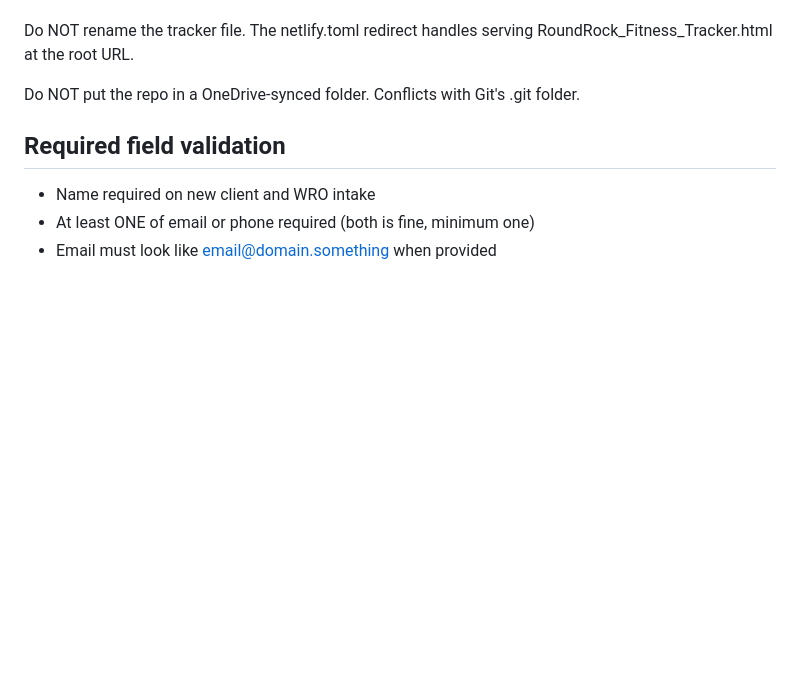
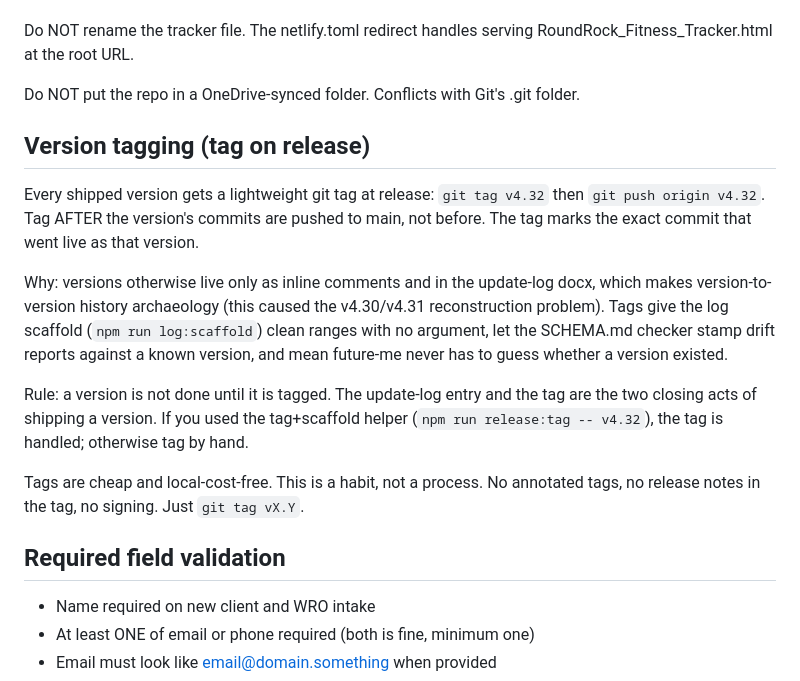
Before and after one commit to rgnmorrow33/rrpr-fitness-tracker, a Markdown page: CLAUDE.md, the part around the change. Rendered like a GitHub page; blank space fills up the shorter version.

Commit message:
docs(claude): add tag-on-release version-tagging standing rule
Codifies lightweight per-version git tags at release as a standing
habit. Placed under Deployment pipeline, near the release workflow
rules. Backs the release:tag helper and log:scaffold clean ranges.

Co-Authored-By: Claude Opus 4.8 (1M context) <noreply@anthropic.com>

```diff
--- a/CLAUDE.md
+++ b/CLAUDE.md
@@ -201,6 +201,25 @@ serving RoundRock_Fitness_Tracker.html at the root URL.
 Do NOT put the repo in a OneDrive-synced folder. Conflicts with
 Git's .git folder.
 
+## Version tagging (tag on release)
+
+Every shipped version gets a lightweight git tag at release: `git tag v4.32`
+then `git push origin v4.32`. Tag AFTER the version's commits are pushed to main,
+not before. The tag marks the exact commit that went live as that version.
+
+Why: versions otherwise live only as inline comments and in the update-log docx,
+which makes version-to-version history archaeology (this caused the v4.30/v4.31
+reconstruction problem). Tags give the log scaffold (`npm run log:scaffold`) clean
+ranges with no argument, let the SCHEMA.md checker stamp drift reports against a
+known version, and mean future-me never has to guess whether a version existed.
+
+Rule: a version is not done until it is tagged. The update-log entry and the tag
+are the two closing acts of shipping a version. If you used the tag+scaffold
+helper (`npm run release:tag -- v4.32`), the tag is handled; otherwise tag by hand.
+
+Tags are cheap and local-cost-free. This is a habit, not a process. No annotated
+tags, no release notes in the tag, no signing. Just `git tag vX.Y`.
+
 ## Required field validation
 
 - Name required on new client and WRO intake
```
